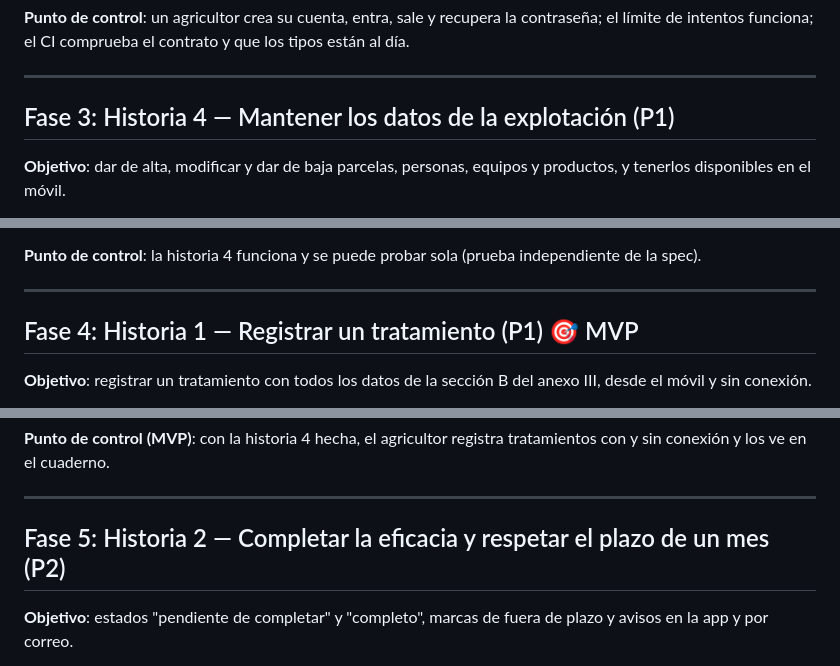
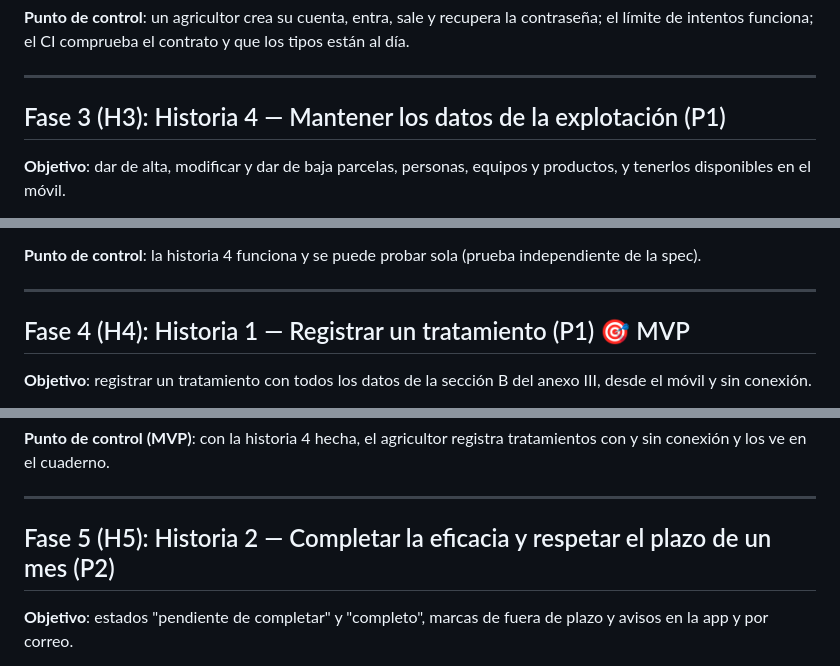
Before and after one commit to Frandelgado01/DelgadoRodriguezFranciscoJavier-TFG, a Markdown page: specs/001-registro-tratamientos/tasks.md, 3 parts joined by grey strips. Rendered like a GitHub page.

```diff
--- a/specs/001-registro-tratamientos/tasks.md
+++ b/specs/001-registro-tratamientos/tasks.md
@@ -172,7 +190,7 @@ funciona; el CI comprueba el contrato y que los tipos están al día.
 
 ---
 
-## Fase 3: Historia 4 — Mantener los datos de la explotación (P1)
+## Fase 3 (H3): Historia 4 — Mantener los datos de la explotación (P1)
 
 **Objetivo**: dar de alta, modificar y dar de baja parcelas, personas, equipos y productos, y tenerlos
 disponibles en el móvil.
@@ -241,7 +259,7 @@ comprobar que aparecen en las listas (spec, historia 4).
 
 ---
 
-## Fase 4: Historia 1 — Registrar un tratamiento (P1) 🎯 MVP
+## Fase 4 (H4): Historia 1 — Registrar un tratamiento (P1) 🎯 MVP
 
 **Objetivo**: registrar un tratamiento con todos los datos de la sección B del anexo III, desde el móvil y sin
 conexión.
@@ -331,7 +349,7 @@ los ve en el cuaderno.
 
 ---
 
-## Fase 5: Historia 2 — Completar la eficacia y respetar el plazo de un mes (P2)
+## Fase 5 (H5): Historia 2 — Completar la eficacia y respetar el plazo de un mes (P2)
 
 **Objetivo**: estados "pendiente de completar" y "completo", marcas de fuera de plazo y avisos en la app y por
 correo.
```
Also changed, not shown: other parts of specs/001-registro-tratamientos/tasks.md (+22 -4 lines), docs/proceso/registro-iteraciones.md (+2 -0 lines).
